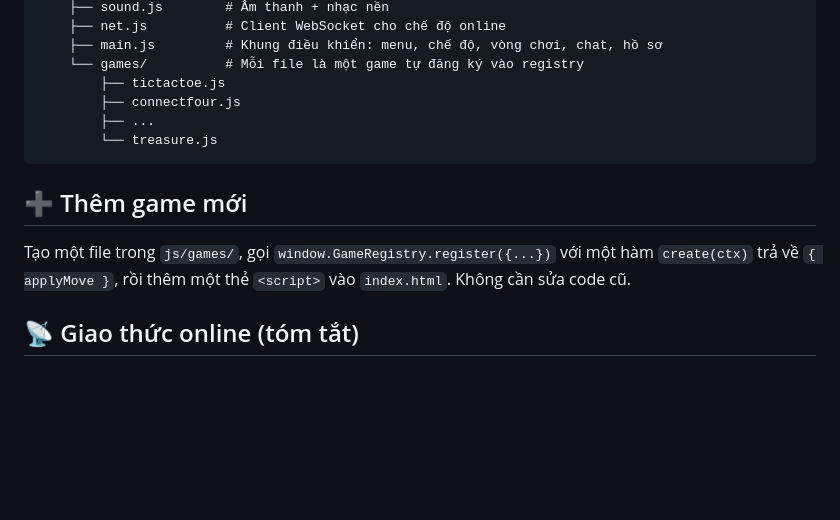
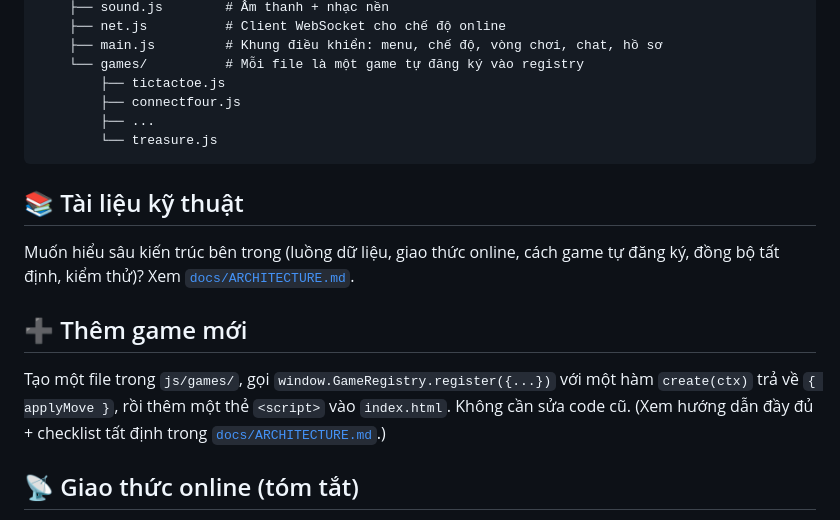
Before and after one commit to tridpt/TwoPlayerGames, a Markdown page: README.md, the part around the change. GitHub-like rendering; blank space fills up the shorter version.

Commit message:
docs: them tai lieu ky thuat docs/ARCHITECTURE.md (kien truc, giao thuc online, ctx, i18n, test, them game) + link tu README

````diff
--- a/README.md
+++ b/README.md
@@ -161,11 +161,17 @@ TwoPlayerGames/
         └── treasure.js
 ```
 
+## 📚 Tài liệu kỹ thuật
+
+Muốn hiểu sâu kiến trúc bên trong (luồng dữ liệu, giao thức online, cách game tự đăng ký,
+đồng bộ tất định, kiểm thử)? Xem [`docs/ARCHITECTURE.md`](docs/ARCHITECTURE.md).
+
 ## ➕ Thêm game mới
 
 Tạo một file trong `js/games/`, gọi `window.GameRegistry.register({...})` với một
 hàm `create(ctx)` trả về `{ applyMove }`, rồi thêm một thẻ `<script>` vào `index.html`.
-Không cần sửa code cũ.
+Không cần sửa code cũ. (Xem hướng dẫn đầy đủ + checklist tất định trong
+[`docs/ARCHITECTURE.md`](docs/ARCHITECTURE.md#10-công-thức-thêm-một-game-mới).)
 
 ## 📡 Giao thức online (tóm tắt)
 
````
Also changed, not shown: docs/ARCHITECTURE.md (added, +332 -0 lines).
